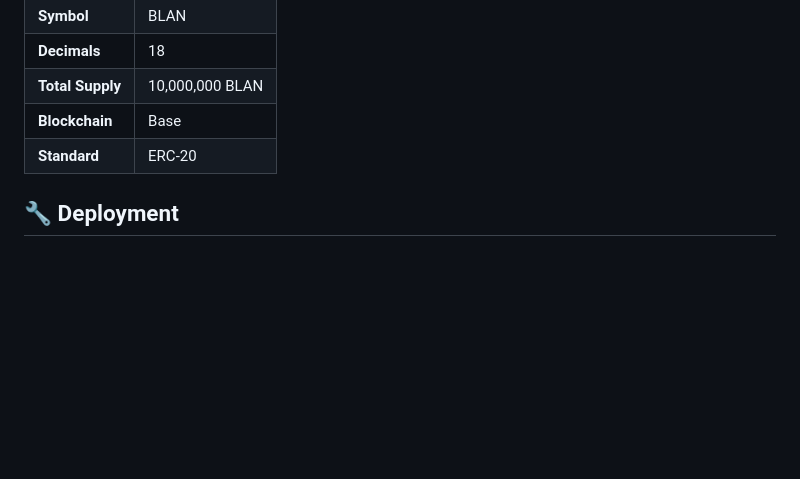
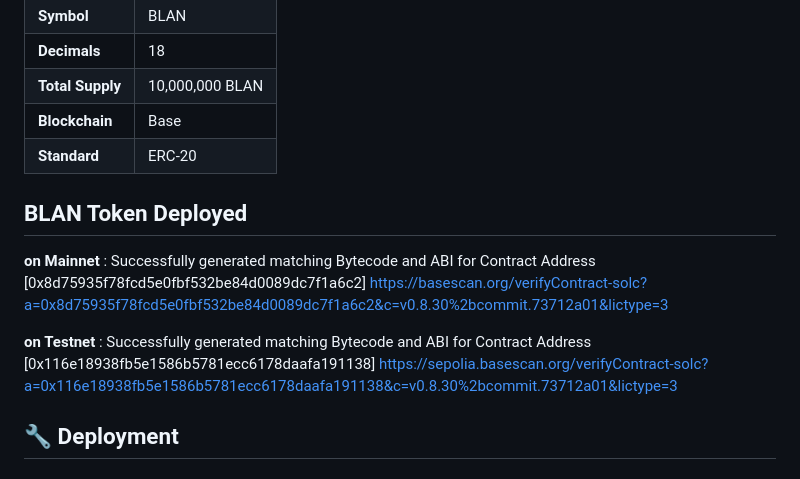
Before and after one commit to Jenola344/BLAN-TOKEN, a Markdown page: README.md, the part around the change. Rendered like a GitHub page; blank space fills up the shorter version.

```diff
--- a/README.md
+++ b/README.md
@@ -13,6 +13,14 @@
 | **Blockchain** | Base |
 | **Standard** | ERC-20 |
 
+## BLAN Token Deployed
+
+**on Mainnet** :
+Successfully generated matching Bytecode and ABI for Contract Address [0x8d75935f78fcd5e0fbf532be84d0089dc7f1a6c2]
+https://basescan.org/verifyContract-solc?a=0x8d75935f78fcd5e0fbf532be84d0089dc7f1a6c2&c=v0.8.30%2bcommit.73712a01&lictype=3
+
+**on Testnet** : Successfully generated matching Bytecode and ABI for Contract Address [0x116e18938fb5e1586b5781ecc6178daafa191138]
+https://sepolia.basescan.org/verifyContract-solc?a=0x116e18938fb5e1586b5781ecc6178daafa191138&c=v0.8.30%2bcommit.73712a01&lictype=3
 
 ## 🔧 Deployment
 
```
